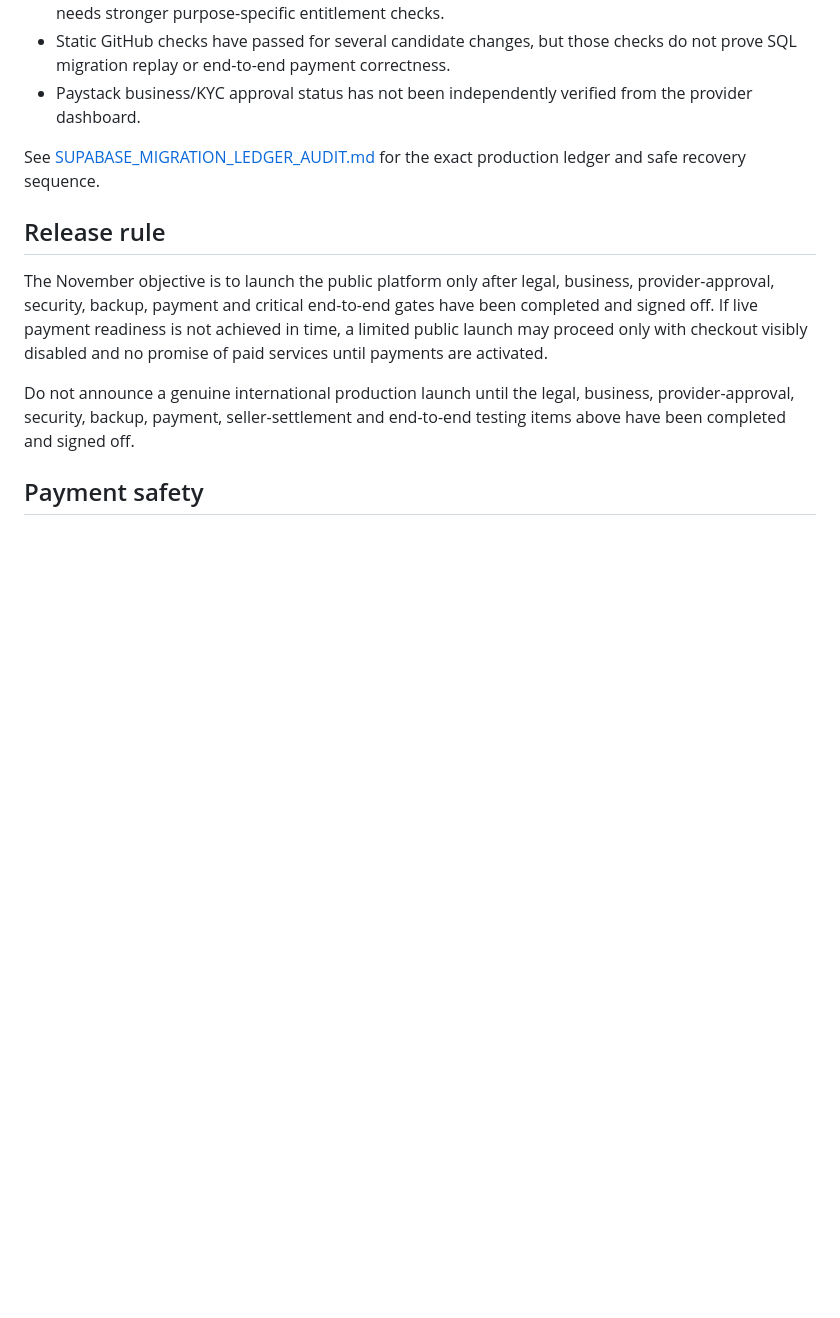
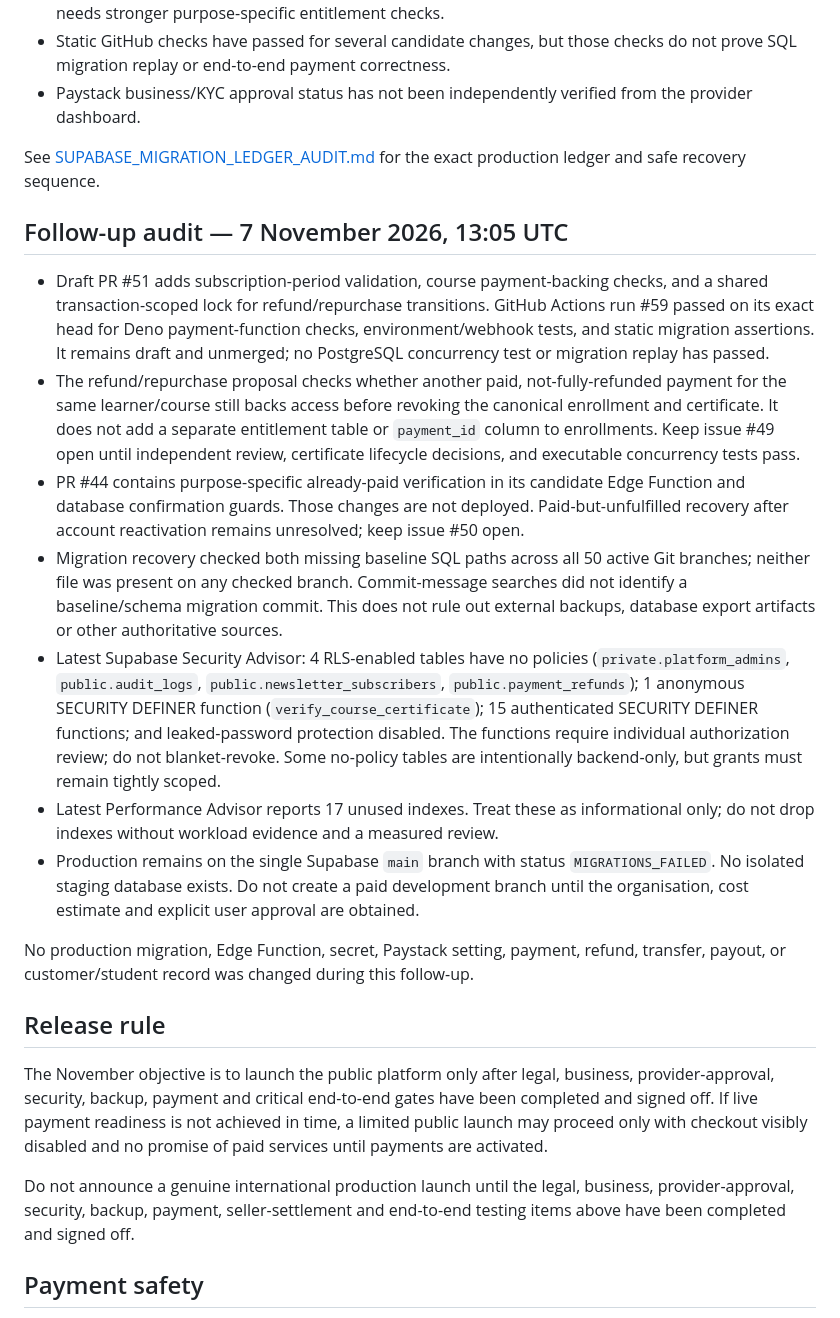
Before and after one commit to Olumideel/Midels, a Markdown page: LAUNCH_READINESS.md, the part around the change. GitHub-like rendering; blank space fills up the shorter version.

Commit message:
docs: refresh launch blockers from November 7 audit

```diff
--- a/LAUNCH_READINESS.md
+++ b/LAUNCH_READINESS.md
@@ -77,6 +77,18 @@ Target: public launch during November 2026, conditional on the release gates bel
 
 See [SUPABASE_MIGRATION_LEDGER_AUDIT.md](SUPABASE_MIGRATION_LEDGER_AUDIT.md) for the exact production ledger and safe recovery sequence.
 
+## Follow-up audit — 7 November 2026, 13:05 UTC
+
+- Draft PR #51 adds subscription-period validation, course payment-backing checks, and a shared transaction-scoped lock for refund/repurchase transitions. GitHub Actions run #59 passed on its exact head for Deno payment-function checks, environment/webhook tests, and static migration assertions. It remains draft and unmerged; no PostgreSQL concurrency test or migration replay has passed.
+- The refund/repurchase proposal checks whether another paid, not-fully-refunded payment for the same learner/course still backs access before revoking the canonical enrollment and certificate. It does not add a separate entitlement table or `payment_id` column to enrollments. Keep issue #49 open until independent review, certificate lifecycle decisions, and executable concurrency tests pass.
+- PR #44 contains purpose-specific already-paid verification in its candidate Edge Function and database confirmation guards. Those changes are not deployed. Paid-but-unfulfilled recovery after account reactivation remains unresolved; keep issue #50 open.
+- Migration recovery checked both missing baseline SQL paths across all 50 active Git branches; neither file was present on any checked branch. Commit-message searches did not identify a baseline/schema migration commit. This does not rule out external backups, database export artifacts or other authoritative sources.
+- Latest Supabase Security Advisor: 4 RLS-enabled tables have no policies (`private.platform_admins`, `public.audit_logs`, `public.newsletter_subscribers`, `public.payment_refunds`); 1 anonymous SECURITY DEFINER function (`verify_course_certificate`); 15 authenticated SECURITY DEFINER functions; and leaked-password protection disabled. The functions require individual authorization review; do not blanket-revoke. Some no-policy tables are intentionally backend-only, but grants must remain tightly scoped.
+- Latest Performance Advisor reports 17 unused indexes. Treat these as informational only; do not drop indexes without workload evidence and a measured review.
+- Production remains on the single Supabase `main` branch with status `MIGRATIONS_FAILED`. No isolated staging database exists. Do not create a paid development branch until the organisation, cost estimate and explicit user approval are obtained.
+
+No production migration, Edge Function, secret, Paystack setting, payment, refund, transfer, payout, or customer/student record was changed during this follow-up.
+
 ## Release rule
 
 The November objective is to launch the public platform only after legal, business, provider-approval, security, backup, payment and critical end-to-end gates have been completed and signed off. If live payment readiness is not achieved in time, a limited public launch may proceed only with checkout visibly disabled and no promise of paid services until payments are activated.
```
